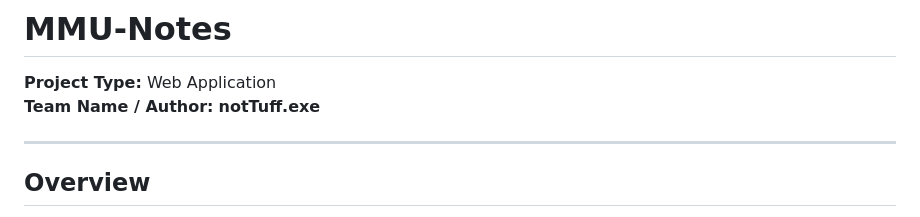
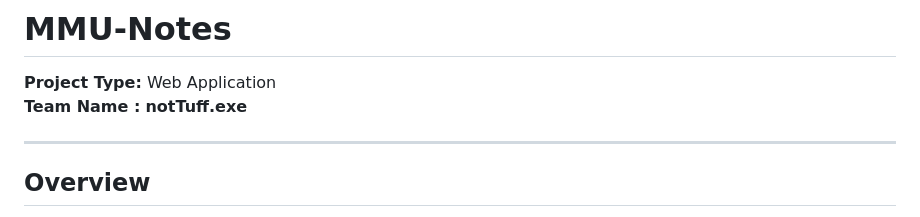
Before and after one commit to lynaboubakri/MMU-Notes-, a Markdown page: README.md, the part around the change. Drawn GitHub-style.

```diff
--- a/README.md
+++ b/README.md
@@ -1,7 +1,7 @@
 # MMU-Notes
 
 **Project Type:** Web Application
-**Team Name / Author:** **notTuff.exe**
+**Team Name :** **notTuff.exe**
 
 
 ---
```
